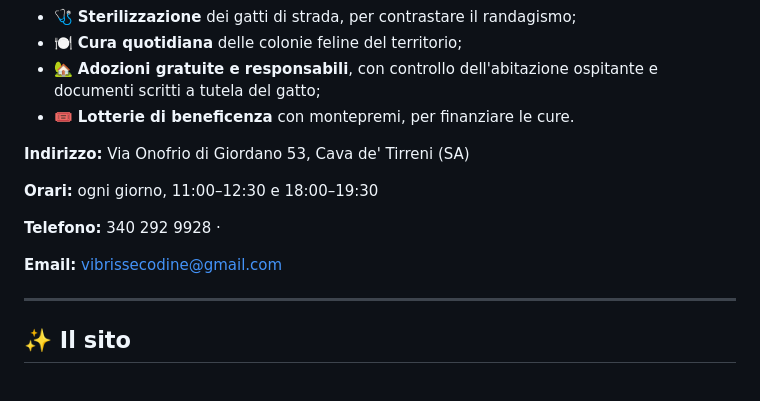
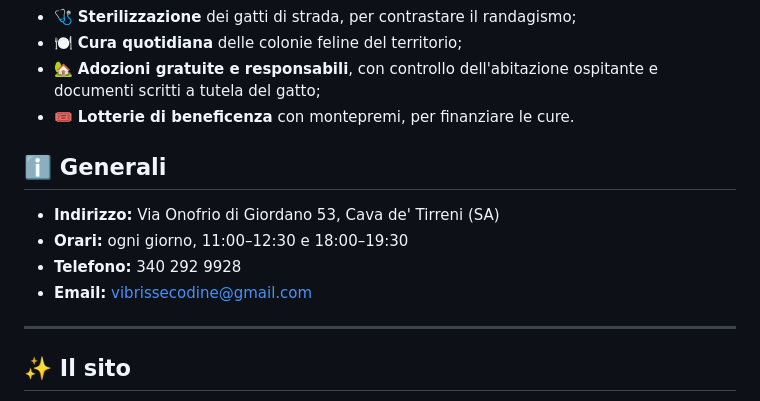
Before and after one commit to Vibrisse-e-Codine/vibrisse-e-codine.github.io, a Markdown page: README.md, the part around the change. Rendered like a GitHub page.

```diff
--- a/README.md
+++ b/README.md
@@ -34,13 +34,12 @@ L'associazione si occupa di:
   ospitante e documenti scritti a tutela del gatto;
 - 🎟️ **Lotterie di beneficenza** con montepremi, per finanziare le cure.
 
-**Indirizzo:** Via Onofrio di Giordano 53, Cava de' Tirreni (SA)
+## ℹ️ Generali
 
-**Orari:** ogni giorno, 11:00–12:30 e 18:00–19:30
-
-**Telefono:** 340 292 9928 ·
-
-**Email:** vibrissecodine@gmail.com
+- **Indirizzo:** Via Onofrio di Giordano 53, Cava de' Tirreni (SA)
+- **Orari:** ogni giorno, 11:00–12:30 e 18:00–19:30
+- **Telefono:** 340 292 9928
+- **Email:** vibrissecodine@gmail.com
 
 
 ---
```
